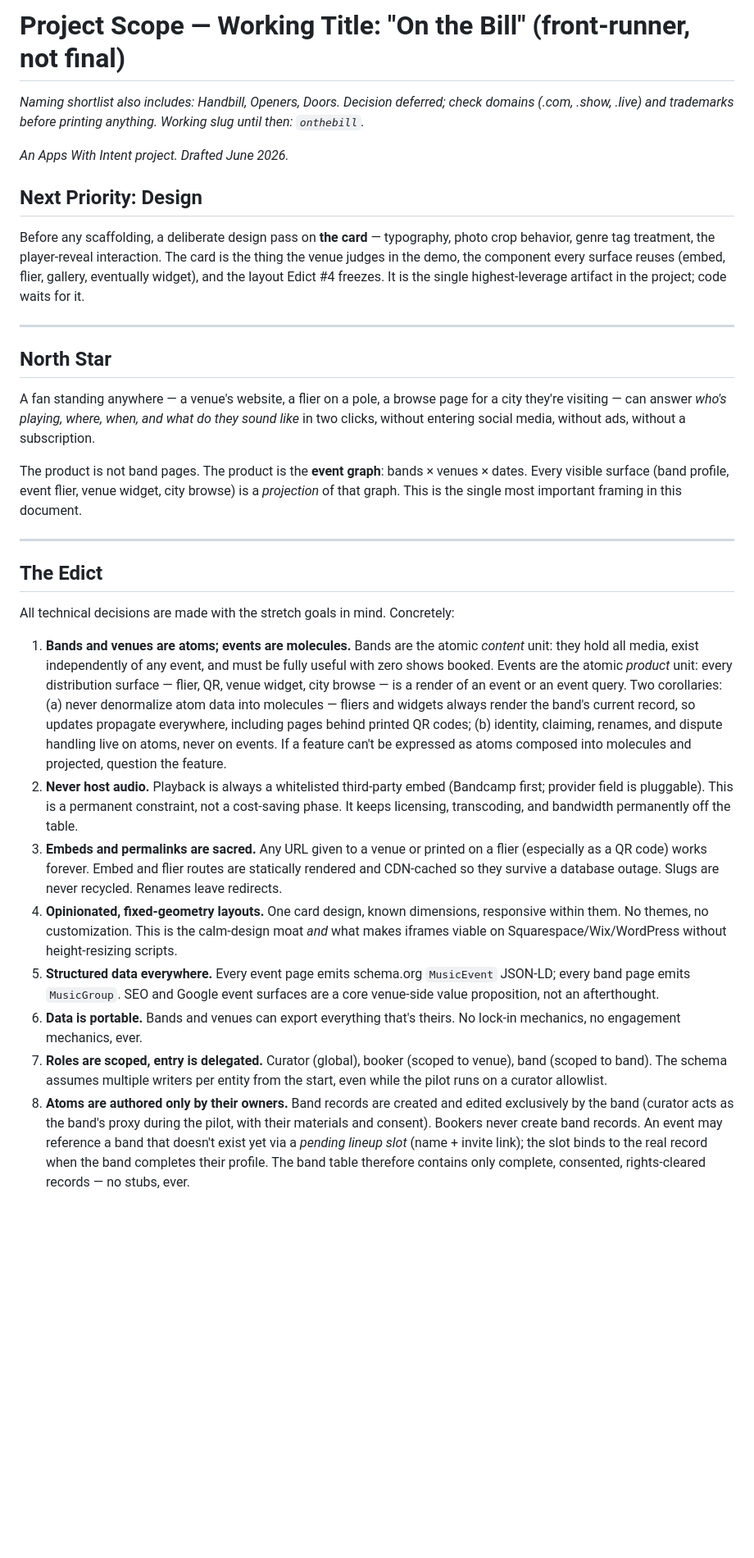
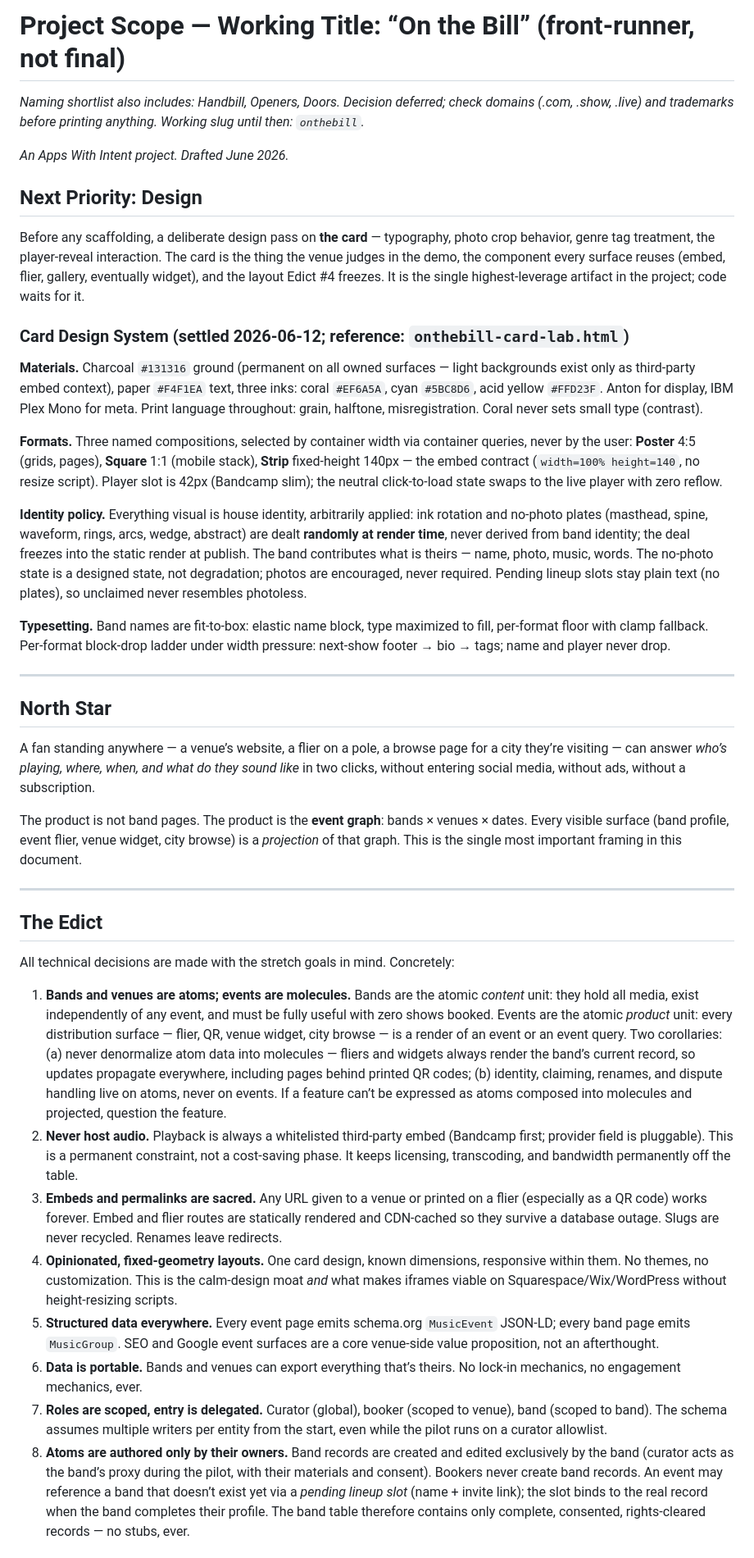
Before and after one commit to badgatewayhouse/onthebill, a Markdown page: project-scope.md, the part around one of its changes. Shown at 82% size. Rendered like a GitHub page; blank space fills up the shorter version.

Commit message:
Update project scope
Co-Authored-By: Claude Sonnet 4.6 <noreply@anthropic.com>

```diff
--- a/project-scope.md
+++ b/project-scope.md
@@ -1,4 +1,4 @@
-# Project Scope — Working Title: "On the Bill" (front-runner, not final)
+# Project Scope — Working Title: “On the Bill” (front-runner, not final)
 
 *Naming shortlist also includes: Handbill, Openers, Doors. Decision deferred; check domains (.com, .show, .live) and trademarks before printing anything. Working slug until then: `onthebill`.*
 
@@ -8,26 +8,36 @@
 
 Before any scaffolding, a deliberate design pass on **the card** — typography, photo crop behavior, genre tag treatment, the player-reveal interaction. The card is the thing the venue judges in the demo, the component every surface reuses (embed, flier, gallery, eventually widget), and the layout Edict #4 freezes. It is the single highest-leverage artifact in the project; code waits for it.
 
----
+### Card Design System (settled 2026-06-12; reference: `onthebill-card-lab.html`)
+
+**Materials.** Charcoal `#131316` ground (permanent on all owned surfaces — light backgrounds exist only as third-party embed context), paper `#F4F1EA` text, three inks: coral `#EF6A5A`, cyan `#5BC8D6`, acid yellow `#FFD23F`. Anton for display, IBM Plex Mono for meta. Print language throughout: grain, halftone, misregistration. Coral never sets small type (contrast).
+
+**Formats.** Three named compositions, selected by container width via container queries, never by the user: **Poster** 4:5 (grids, pages), **Square** 1:1 (mobile stack), **Strip** fixed-height 140px — the embed contract (`width=100% height=140`, no resize script). Player slot is 42px (Bandcamp slim); the neutral click-to-load state swaps to the live player with zero reflow.
+
+**Identity policy.** Everything visual is house identity, arbitrarily applied: ink rotation and no-photo plates (masthead, spine, waveform, rings, arcs, wedge, abstract) are dealt **randomly at render time**, never derived from band identity; the deal freezes into the static render at publish. The band contributes what is theirs — name, photo, music, words. The no-photo state is a designed state, not degradation; photos are encouraged, never required. Pending lineup slots stay plain text (no plates), so unclaimed never resembles photoless.
+
+**Typesetting.** Band names are fit-to-box: elastic name block, type maximized to fill, per-format floor with clamp fallback. Per-format block-drop ladder under width pressure: next-show footer → bio → tags; name and player never drop.
+
+-----
 
 ## North Star
 
-A fan standing anywhere — a venue's website, a flier on a pole, a browse page for a city they're visiting — can answer *who's playing, where, when, and what do they sound like* in two clicks, without entering social media, without ads, without a subscription.
+A fan standing anywhere — a venue’s website, a flier on a pole, a browse page for a city they’re visiting — can answer *who’s playing, where, when, and what do they sound like* in two clicks, without entering social media, without ads, without a subscription.
 
 The product is not band pages. The product is the **event graph**: bands × venues × dates. Every visible surface (band profile, event flier, venue widget, city browse) is a *projection* of that graph. This is the single most important framing in this document.
 
----
+-----
 
 ## The Edict
 
 All technical decisions are made with the stretch goals in mind. Concretely:
 
-1. **Bands and venues are atoms; events are molecules.** Bands are the atomic *content* unit: they hold all media, exist independently of any event, and must be fully useful with zero shows booked. Events are the atomic *product* unit: every distribution surface — flier, QR, venue widget, city browse — is a render of an event or an event query. Two corollaries: (a) never denormalize atom data into molecules — fliers and widgets always render the band's current record, so updates propagate everywhere, including pages behind printed QR codes; (b) identity, claiming, renames, and dispute handling live on atoms, never on events. If a feature can't be expressed as atoms composed into molecules and projected, question the feature.
-2. **Never host audio.** Playback is always a whitelisted third-party embed (Bandcamp first; provider field is pluggable). This is a permanent constraint, not a cost-saving phase. It keeps licensing, transcoding, and bandwidth permanently off the table.
-3. **Embeds and permalinks are sacred.** Any URL given to a venue or printed on a flier (especially as a QR code) works forever. Embed and flier routes are statically rendered and CDN-cached so they survive a database outage. Slugs are never recycled. Renames leave redirects.
-4. **Opinionated, fixed-geometry layouts.** One card design, known dimensions, responsive within them. No themes, no customization. This is the calm-design moat *and* what makes iframes viable on Squarespace/Wix/WordPress without height-resizing scripts.
-5. **Structured data everywhere.** Every event page emits schema.org `MusicEvent` JSON-LD; every band page emits `MusicGroup`. SEO and Google event surfaces are a core venue-side value proposition, not an afterthought.
-6. **Data is portable.** Bands and venues can export everything that's theirs. No lock-in mechanics, no engagement mechanics, ever.
-7. **Roles are scoped, entry is delegated.** Curator (global), booker (scoped to venue), band (scoped to band). The schema assumes multiple writers per entity from the start, even while the pilot runs on a curator allowlist.
-8. **Atoms are authored only by their owners.** Band records are created and edited exclusively by the band (curator acts as the band's proxy during the pilot, with their materials and consent). Bookers never create band records. An event may reference a band that doesn't exist yet via a *pending lineup slot* (name + invite link); the slot binds to the real record when the band completes their profile. The band table therefore contains only complete, consented, rights-cleared records — no stubs, ever.
+1. **Bands and venues are atoms; events are molecules.** Bands are the atomic *content* unit: they hold all media, exist independently of any event, and must be fully useful with zero shows booked. Events are the atomic *product* unit: every distribution surface — flier, QR, venue widget, city browse — is a render of an event or an event query. Two corollaries: (a) never denormalize atom data into molecules — fliers and widgets always render the band’s current record, so updates propagate everywhere, including pages behind printed QR codes; (b) identity, claiming, renames, and dispute handling live on atoms, never on events. If a feature can’t be expressed as atoms composed into molecules and projected, question the feature.
+1. **Never host audio.** Playback is always a whitelisted third-party embed (Bandcamp first; provider field is pluggable). This is a permanent constraint, not a cost-saving phase. It keeps licensing, transcoding, and bandwidth permanently off the table.
+1. **Embeds and permalinks are sacred.** Any URL given to a venue or printed on a flier (especially as a QR code) works forever. Embed and flier routes are statically rendered and CDN-cached so they survive a database outage. Slugs are never recycled. Renames leave redirects.
+1. **Opinionated, fixed-geometry layouts.** One card design, known dimensions, responsive within them. No themes, no customization. This is the calm-design moat *and* what makes iframes viable on Squarespace/Wix/WordPress without height-resizing scripts.
+1. **Structured data everywhere.** Every event page emits schema.org `MusicEvent` JSON-LD; every band page emits `MusicGroup`. SEO and Google event surfaces are a core venue-side value proposition, not an afterthought.
+1. **Data is portable.** Bands and venues can export everything that’s theirs. No lock-in mechanics, no engagement mechanics, ever.
+1. **Roles are scoped, entry is delegated.** Curator (global), booker (scoped to venue), band (scoped to band). The schema assumes multiple writers per entity from the start, even while the pilot runs on a curator allowlist.
+1. **Atoms are authored only by their owners.** Band records are created and edited exclusively by the band (curator acts as the band’s proxy during the pilot, with their materials and consent). Bookers never create band records. An event may reference a band that doesn’t exist yet via a *pending lineup slot* (name + invite link); the slot binds to the real record when the band completes their profile. The band table therefore contains only complete, consented, rights-cleared records — no stubs, ever.
 
```
Also changed, not shown: other parts of project-scope.md (+40 -28 lines).
